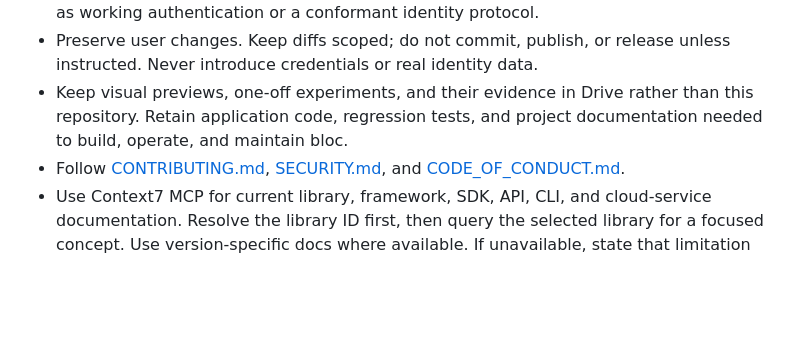
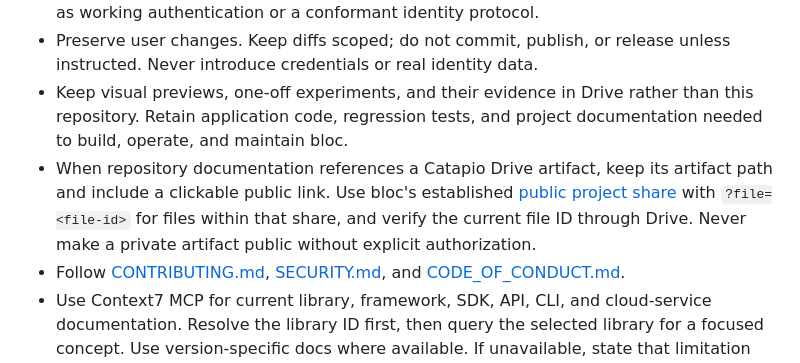
Before and after one commit to rodalladea/bloc, a Markdown page: AGENTS.md, the part around the change. Drawn GitHub-style; blank space fills up the shorter version.

Commit message:
docs: guide agents to public Drive artifact links

```diff
--- a/AGENTS.md
+++ b/AGENTS.md
@@ -29,6 +29,12 @@ Keep it concise; put detailed guidance in the linked documents.
 - Keep visual previews, one-off experiments, and their evidence in Drive rather
   than this repository. Retain application code, regression tests, and project
   documentation needed to build, operate, and maintain bloc.
+- When repository documentation references a Catapio Drive artifact, keep its
+  artifact path and include a clickable public link. Use bloc's established
+  [public project share](https://drive.catap.io/s/24c13732f9478655a99ae9cd3eac7dcbdf7ece27d9edd394)
+  with `?file=<file-id>` for files within that share, and verify the current file
+  ID through Drive. Never make a private artifact public without explicit
+  authorization.
 - Follow [CONTRIBUTING.md](CONTRIBUTING.md), [SECURITY.md](SECURITY.md), and
   [CODE_OF_CONDUCT.md](CODE_OF_CONDUCT.md).
 - Use Context7 MCP for current library, framework, SDK, API, CLI, and cloud-service
```
